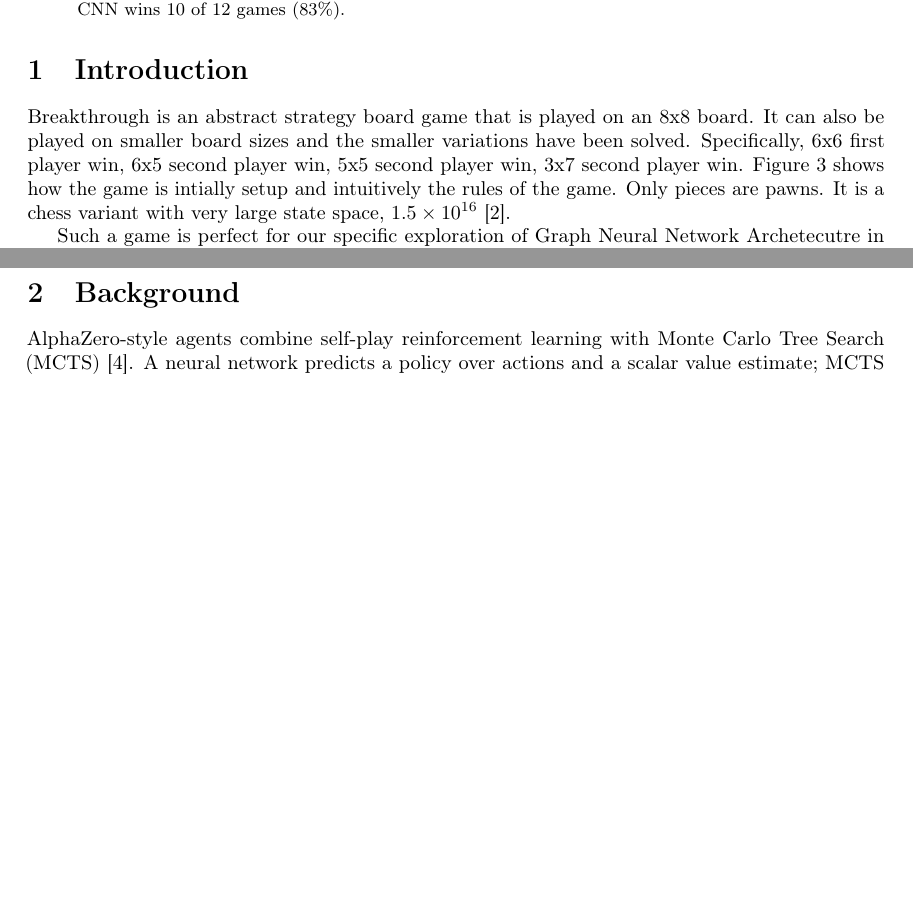
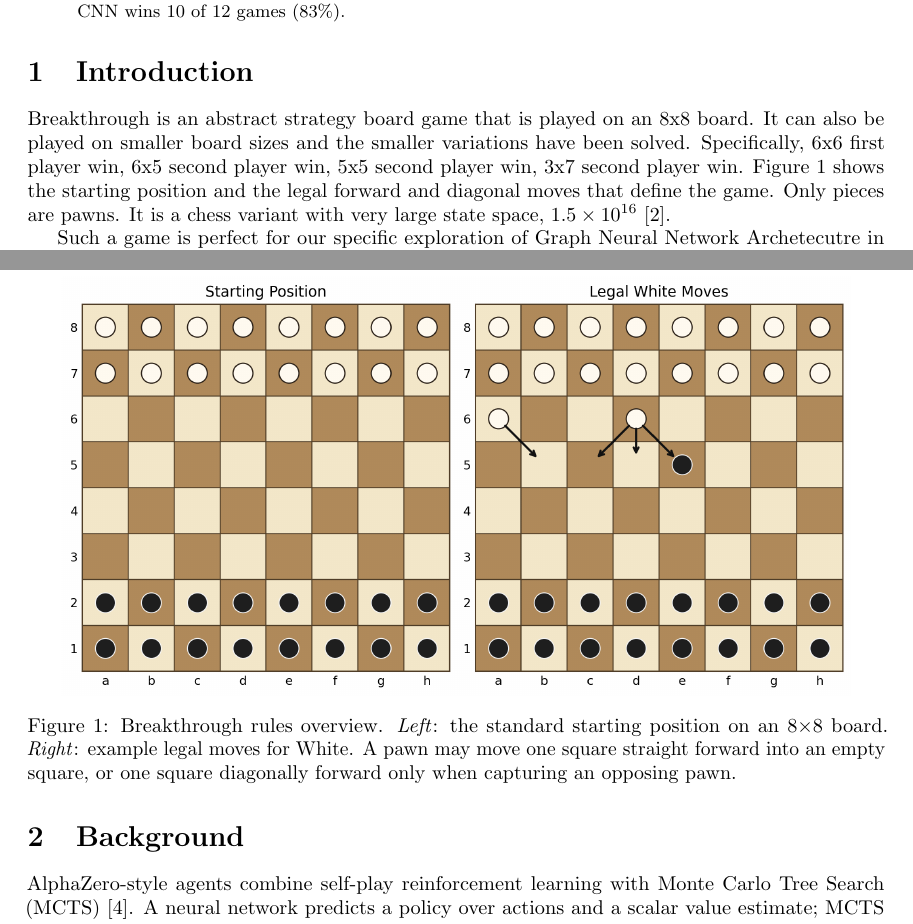
Before and after one commit to Otm02/alphagateau-breakthrough-v2, a LaTeX paper (report/paper.tex): two parts of pages 1 and 2 of 7, joined at a grey line, cut so that both start at the same text, the shorter picture padded with empty space. Compiled offline with pdfLaTeX; a LaTeX package or settings file that is missing is left out.

Commit message:
generated initial board position

```diff
--- a/report/paper.tex
+++ b/report/paper.tex
@@ -1,18 +1,15 @@
 \documentclass{article}
 
 \IfFileExists{report/neurips_2023.sty}{\usepackage[final,nonatbib]{report/neurips_2023}}{\usepackage[final,nonatbib]{neurips_2023}}
-\usepackage[T1]{fontenc}
 \usepackage[utf8]{inputenc}
 \usepackage{microtype}
 \usepackage{graphicx}
 \usepackage{booktabs}
-\usepackage{enumitem}
 \usepackage{amsmath}
 \usepackage{url}
 \usepackage{geometry}
 
 \usepackage{caption}
-\setlist[itemize]{leftmargin=1.1em, topsep=2pt, itemsep=1pt}
 \graphicspath{{report/figures/}{figures/}}
 
 \title{AlphaGateau for Breakthrough:\\A peice of cake?}
@@ -49,7 +46,7 @@ In a direct 12-game match, the CNN wins 10 of 12 games (83\%).
 Breakthrough is an abstract strategy board game that is played on an 8x8 board.
 It can also be played on smaller board sizes and the smaller variations have been solved.
 Specifically, 6x6 first player win, 6x5 second player win, 5x5 second player win, 3x7 second player win.
-Figure \ref{fig:encoding} shows how the game is intially setup and intuitively the rules of the game. Only pieces are pawns.
+Figure \ref{fig:rules} shows the starting position and the legal forward and diagonal moves that define the game. Only pieces are pawns.
 It is a chess variant with very large state space, $1.5\times 10^{16}$ \cite{jonsson2025solving}.
 
 Such a game is perfect for our specific exploration of Graph Neural Network Archetecutre in the context of reinforcement-learning.
@@ -68,6 +65,13 @@ To answer both questions, we built a complete project pipeline: a JAX Breakthrou
 graph construction, MCTS self-play, checkpointing with resume support, evaluation, figure
 generation, and Slurm orchestration for the McGill course cluster.
 We report a negative result on the first question and a qualified positive result on the second.
+
+\begin{figure}[t]
+  \centering
+  \includegraphics[width=0.92\linewidth]{breakthrough_rules.png}
+  \caption{Breakthrough rules overview. \emph{Left}: the standard starting position on an 8$\times$8 board. \emph{Right}: example legal moves for White. A pawn may move one square straight forward into an empty square, or one square diagonally forward only when capturing an opposing pawn.}
+  \label{fig:rules}
+\end{figure}
 
 \section{Background}
 
```
Also changed, not shown: report/references.bib (+3 -3 lines), report/figures/breakthrough_rules.png (added), report/paper.bbl, 1 other file.
